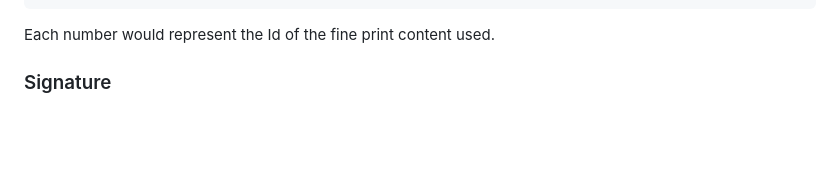
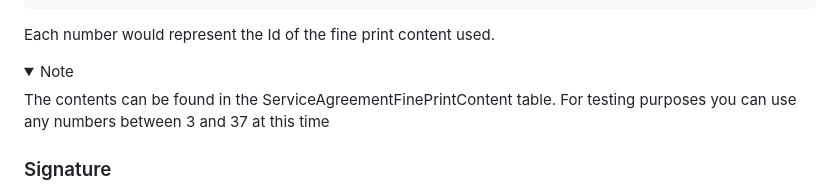
Before and after one commit to DexterBulwark/VirtualServiceAgreements, a Markdown page: README.md, the part around the change. Rendered like a GitHub page; folded sections open; blank space fills up the shorter version.

Commit message:
Fine Print Note

````diff
--- a/README.md
+++ b/README.md
@@ -119,6 +119,13 @@ The fine print will be returned like so:
 ```
 
 Each number would represent the Id of the fine print content used.
+
+<details>
+<summary>Note</summary>
+
+The contents can be found in the ServiceAgreementFinePrintContent table. For testing purposes you can use any numbers between 3 and 37 at this time
+
+</details>
 
 ### Signature
 
````
